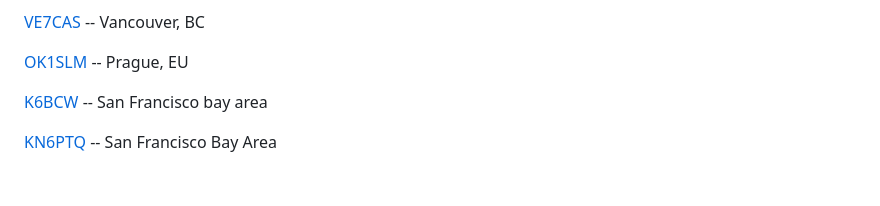
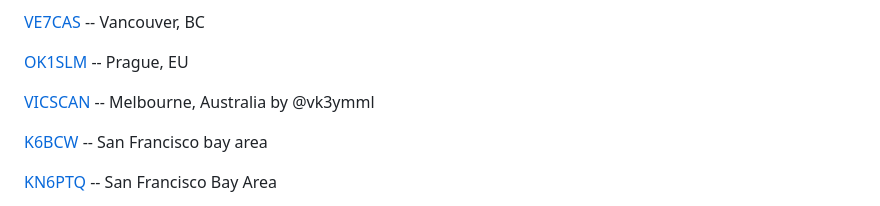
Before and after one commit to VA3HDL/hamdashboard, a Markdown page: README.md, the part around the change. GitHub-like rendering; blank space fills up the shorter version.

Commit message:
Added dashboard by @vk3ymml

```diff
--- a/README.md
+++ b/README.md
@@ -23,6 +23,8 @@ VA3HDL en español [YouTube - Video en español](https://www.youtube.com/watch?v
 [VE7CAS](https://hamradio.smecher.bc.ca/) -- Vancouver, BC
 
 [OK1SLM](https://www.qsl.net/ok1slm/) -- Prague, EU
+
+[VICSCAN](https://www.vicscan.com/hamdash/) -- Melbourne, Australia by @vk3ymml
 
 [K6BCW](https://elihickox.com/radio/hamdashboard/hamdash.html) -- San Francisco bay area
 
```
